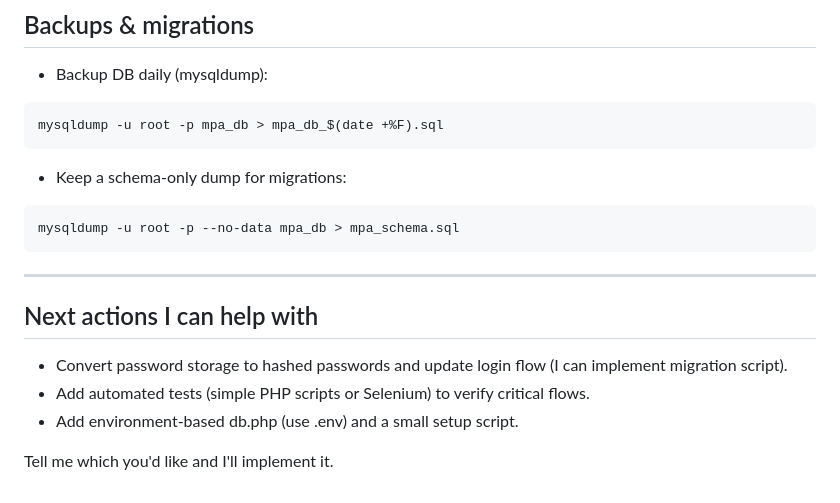
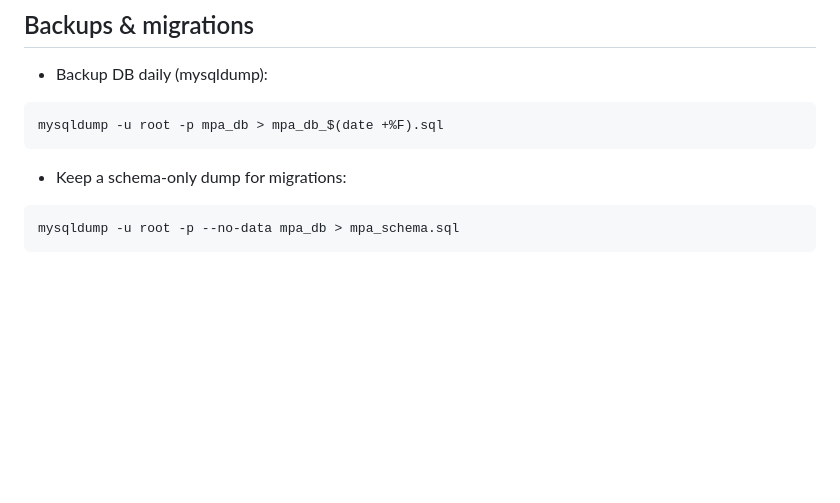
Before and after one commit to MohammadNSammour/Web-based-Automation-System-for-the-Faculty-of-Postgraduate-Studies-at-Palestine-Ahliya-University, a Markdown page: README.md, the part around the change. Drawn GitHub-style; blank space fills up the shorter version.

Commit message:
Remove next actions section from README
Removed next actions section from README.

````diff
--- a/README.md
+++ b/README.md
@@ -195,13 +195,3 @@ mysqldump -u root -p mpa_db > mpa_db_$(date +%F).sql
 ```bash
 mysqldump -u root -p --no-data mpa_db > mpa_schema.sql
 ```
-
----
-
-## Next actions I can help with
-
-- Convert password storage to hashed passwords and update login flow (I can implement migration script).
-- Add automated tests (simple PHP scripts or Selenium) to verify critical flows.
-- Add environment-based db.php (use .env) and a small setup script.
-
-Tell me which you'd like and I'll implement it.
````
